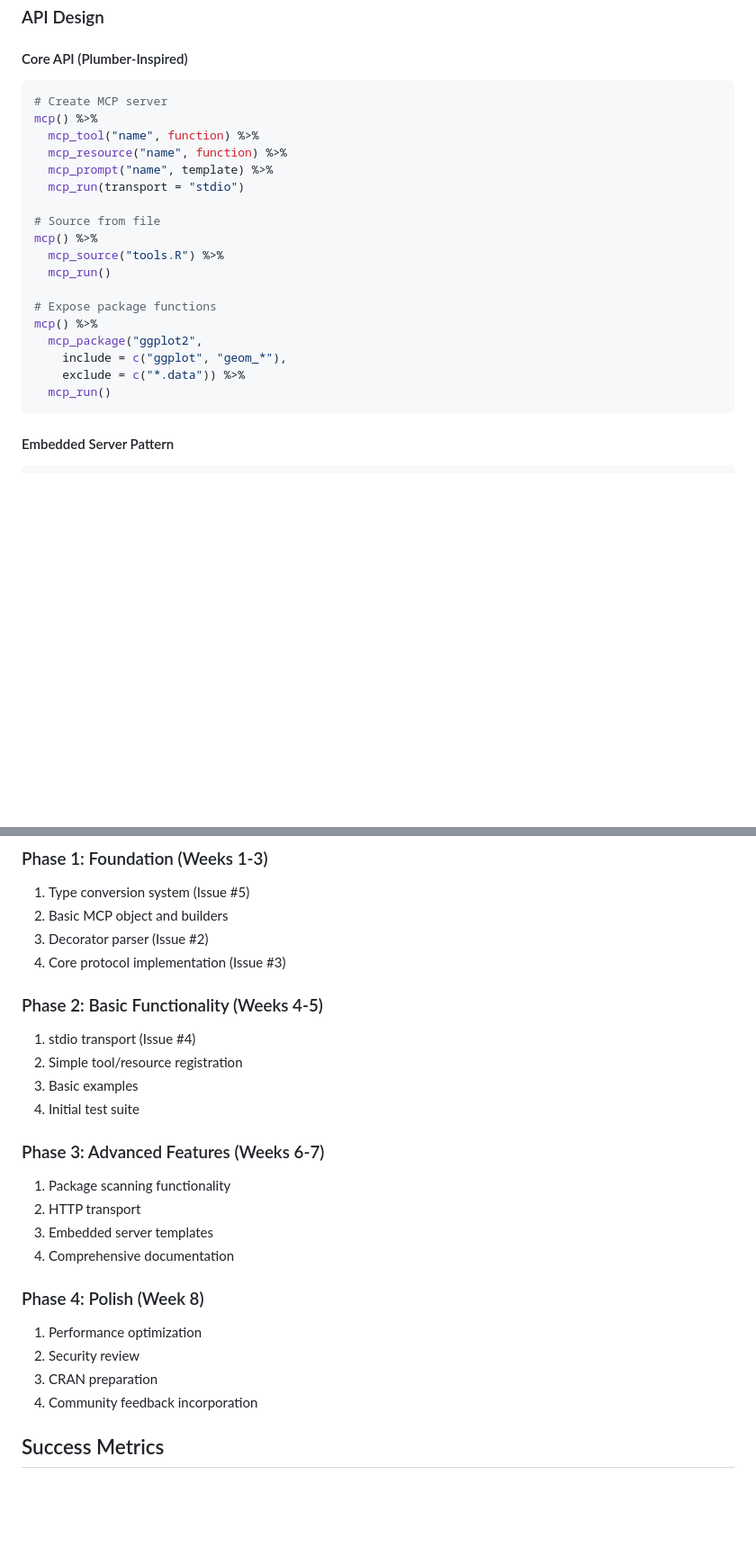
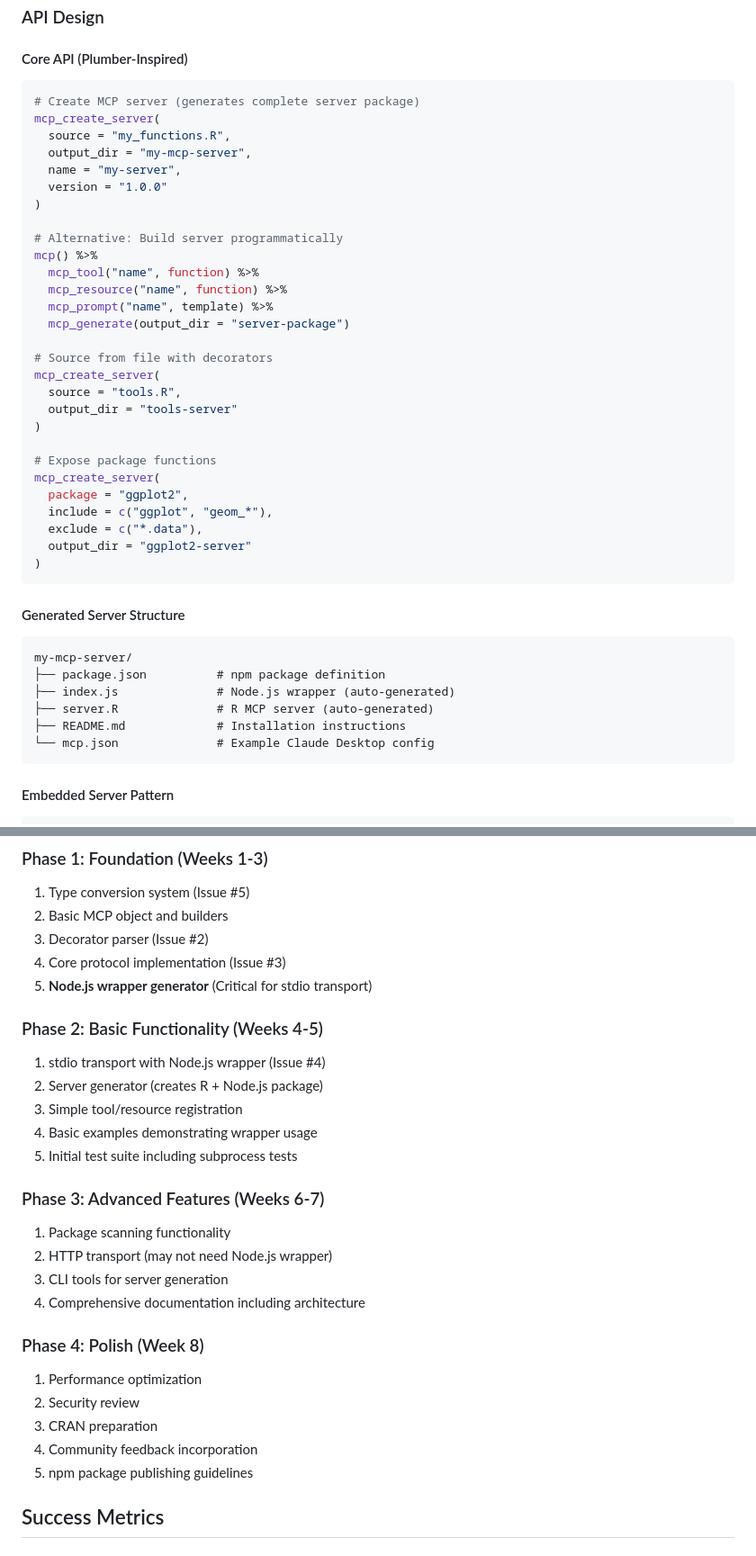
Before and after one commit to chi2labs/mcpr, a Markdown page: pr_docs/product_requirements.md, 2 parts joined by grey strips. Shown at 90% size. Drawn GitHub-style; blank space fills up the shorter version.

````diff
--- a/pr_docs/product_requirements.md
+++ b/pr_docs/product_requirements.md
@@ -81,24 +84,44 @@ Create the standard way for R developers to connect their code with AI assistant
 
 #### Core API (Plumber-Inspired)
 ```r
-# Create MCP server
+# Create MCP server (generates complete server package)
+mcp_create_server(
+  source = "my_functions.R",
+  output_dir = "my-mcp-server",
+  name = "my-server",
+  version = "1.0.0"
+)
+
+# Alternative: Build server programmatically
 mcp() %>%
   mcp_tool("name", function) %>%
   mcp_resource("name", function) %>%
   mcp_prompt("name", template) %>%
-  mcp_run(transport = "stdio")
+  mcp_generate(output_dir = "server-package")
 
-# Source from file
-mcp() %>%
-  mcp_source("tools.R") %>%
-  mcp_run()
+# Source from file with decorators
+mcp_create_server(
+  source = "tools.R",
+  output_dir = "tools-server"
+)
 
 # Expose package functions
-mcp() %>%
-  mcp_package("ggplot2",
-    include = c("ggplot", "geom_*"),
-    exclude = c("*.data")) %>%
-  mcp_run()
+mcp_create_server(
+  package = "ggplot2",
+  include = c("ggplot", "geom_*"),
+  exclude = c("*.data"),
+  output_dir = "ggplot2-server"
+)
+```
+
+#### Generated Server Structure
+```
+my-mcp-server/
+├── package.json          # npm package definition
+├── index.js              # Node.js wrapper (auto-generated)
+├── server.R              # R MCP server (auto-generated)
+├── README.md             # Installation instructions
+└── mcp.json              # Example Claude Desktop config
 ```
 
 #### Embedded Server Pattern
@@ -200,24 +232,27 @@ Suggests:
 2. Basic MCP object and builders
 3. Decorator parser (Issue #2)
 4. Core protocol implementation (Issue #3)
+5. **Node.js wrapper generator** (Critical for stdio transport)
 
 ### Phase 2: Basic Functionality (Weeks 4-5)
-1. stdio transport (Issue #4)
-2. Simple tool/resource registration
-3. Basic examples
-4. Initial test suite
+1. stdio transport with Node.js wrapper (Issue #4)
+2. Server generator (creates R + Node.js package)
+3. Simple tool/resource registration
+4. Basic examples demonstrating wrapper usage
+5. Initial test suite including subprocess tests
 
 ### Phase 3: Advanced Features (Weeks 6-7)
 1. Package scanning functionality
-2. HTTP transport
-3. Embedded server templates
-4. Comprehensive documentation
+2. HTTP transport (may not need Node.js wrapper)
+3. CLI tools for server generation
+4. Comprehensive documentation including architecture
 
 ### Phase 4: Polish (Week 8)
 1. Performance optimization
 2. Security review
 3. CRAN preparation
 4. Community feedback incorporation
+5. npm package publishing guidelines
 
 ## Success Metrics
 
````
Also changed, not shown: other parts of pr_docs/product_requirements.md (+62 -22 lines), pr_docs/architecture_insights.md (added, +131 -0 lines).
